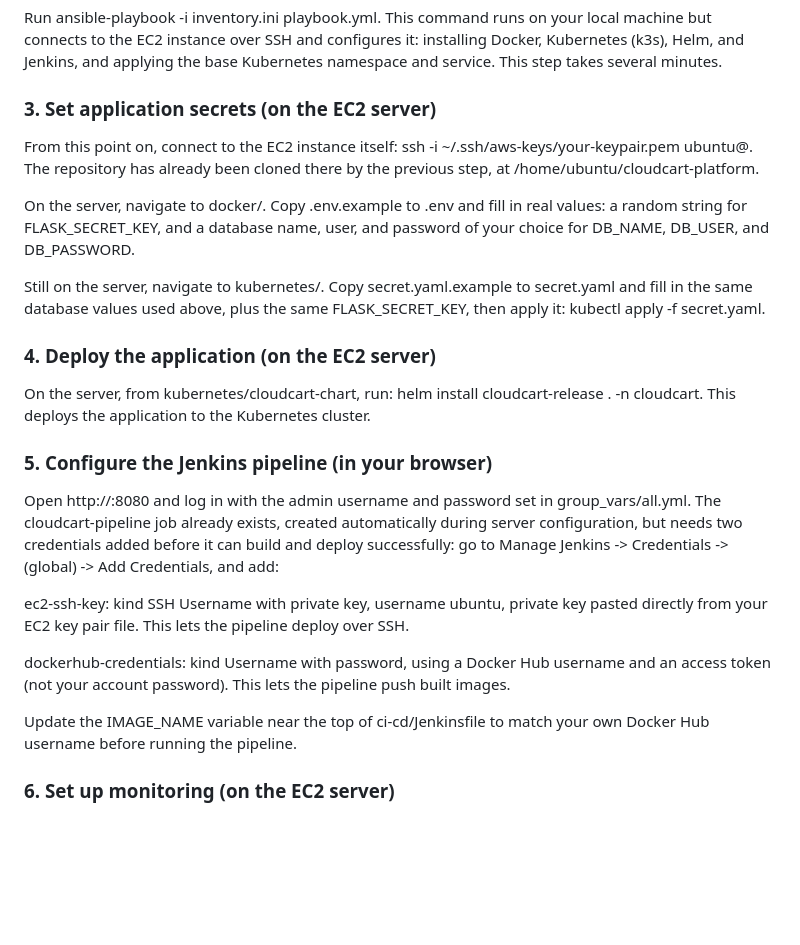
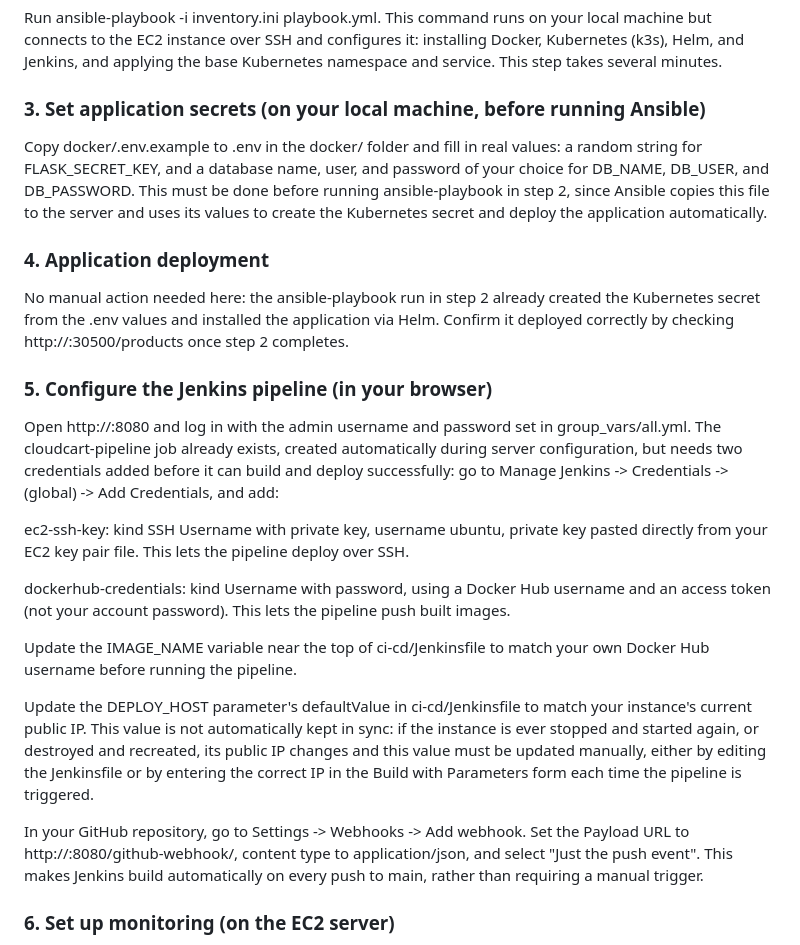
Before and after one commit to Samerhajj/cloudcart-platform, a Markdown page: README.md, the part around the change. Rendered like a GitHub page; blank space fills up the shorter version.

Commit message:
Update README: document webhook setup, Jenkins IP caveat, and automated app deployment

```diff
--- a/README.md
+++ b/README.md
@@ -44,17 +44,14 @@ Copy group_vars/all.yml.example to group_vars/all.yml, and set a real Jenkins ad
 
 Run ansible-playbook -i inventory.ini playbook.yml. This command runs on your local machine but connects to the EC2 instance over SSH and configures it: installing Docker, Kubernetes (k3s), Helm, and Jenkins, and applying the base Kubernetes namespace and service. This step takes several minutes.
 
-### 3. Set application secrets (on the EC2 server)
+### 3. Set application secrets (on your local machine, before running Ansible)
 
-From this point on, connect to the EC2 instance itself: ssh -i ~/.ssh/aws-keys/your-keypair.pem ubuntu@<instance-ip>. The repository has already been cloned there by the previous step, at /home/ubuntu/cloudcart-platform.
+Copy docker/.env.example to .env in the docker/ folder and fill in real values: a random string for FLASK_SECRET_KEY, and a database name, user, and password of your choice for DB_NAME, DB_USER, and DB_PASSWORD. This must be done before running ansible-playbook in step 2, since Ansible copies this file to the server and uses its values to create the Kubernetes secret and deploy the application automatically.
 
-On the server, navigate to docker/. Copy .env.example to .env and fill in real values: a random string for FLASK_SECRET_KEY, and a database name, user, and password of your choice for DB_NAME, DB_USER, and DB_PASSWORD.
+### 4. Application deployment
 
-Still on the server, navigate to kubernetes/. Copy secret.yaml.example to secret.yaml and fill in the same database values used above, plus the same FLASK_SECRET_KEY, then apply it: kubectl apply -f secret.yaml.
+No manual action needed here: the ansible-playbook run in step 2 already created the Kubernetes secret from the .env values and installed the application via Helm. Confirm it deployed correctly by checking http://<instance-ip>:30500/products once step 2 completes.
 
-### 4. Deploy the application (on the EC2 server)
-
-On the server, from kubernetes/cloudcart-chart, run: helm install cloudcart-release . -n cloudcart. This deploys the application to the Kubernetes cluster.
 
 ### 5. Configure the Jenkins pipeline (in your browser)
 
@@ -65,6 +62,10 @@ ec2-ssh-key: kind SSH Username with private key, username ubuntu, private key pa
 dockerhub-credentials: kind Username with password, using a Docker Hub username and an access token (not your account password). This lets the pipeline push built images.
 
 Update the IMAGE_NAME variable near the top of ci-cd/Jenkinsfile to match your own Docker Hub username before running the pipeline.
+
+Update the DEPLOY_HOST parameter's defaultValue in ci-cd/Jenkinsfile to match your instance's current public IP. This value is not automatically kept in sync: if the instance is ever stopped and started again, or destroyed and recreated, its public IP changes and this value must be updated manually, either by editing the Jenkinsfile or by entering the correct IP in the Build with Parameters form each time the pipeline is triggered.
+
+In your GitHub repository, go to Settings -> Webhooks -> Add webhook. Set the Payload URL to http://<instance-ip>:8080/github-webhook/, content type to application/json, and select "Just the push event". This makes Jenkins build automatically on every push to main, rather than requiring a manual trigger.
 
 ### 6. Set up monitoring (on the EC2 server)
 
```
